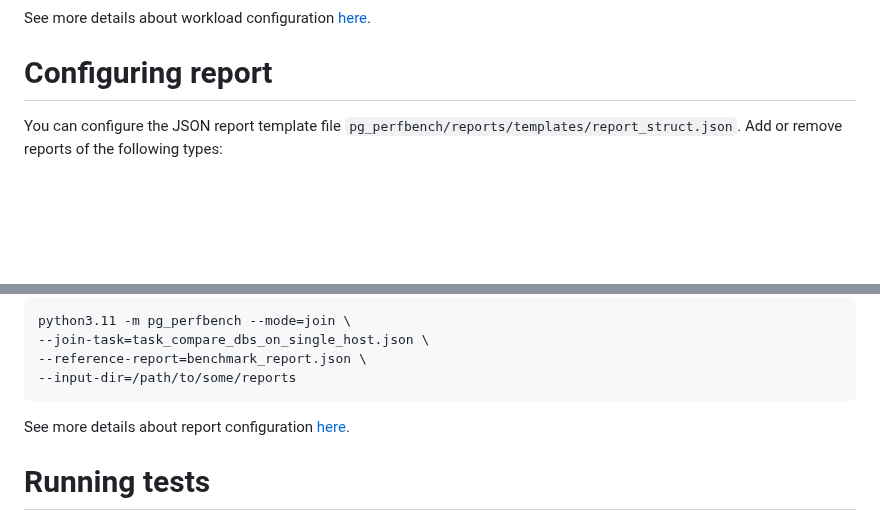
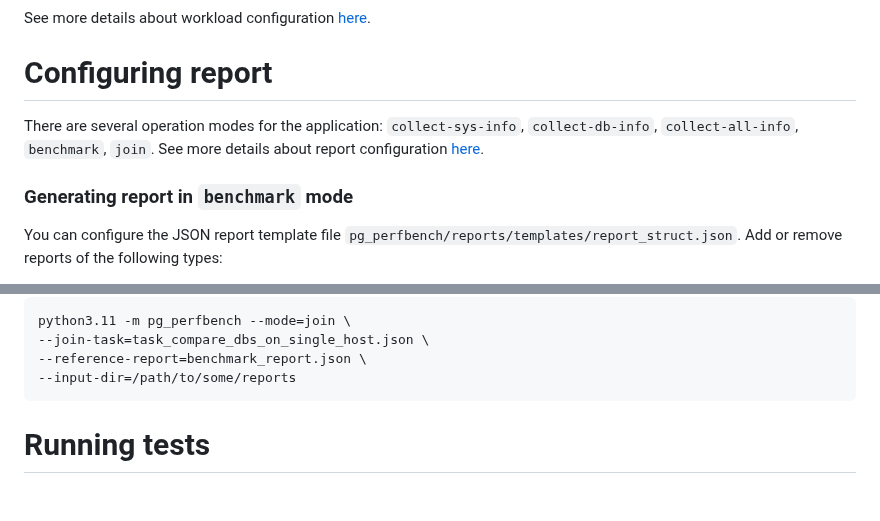
Before and after one commit to TantorLabs/pg_perfbench, a Markdown page: README.md, 2 parts joined by grey strips. GitHub-like rendering; blank space fills up the shorter version.

````diff
--- a/README.md
+++ b/README.md
@@ -272,7 +272,10 @@ python3.11 -m pg_perfbench --mode=benchmark \
 See more details about workload configuration [here](doc/workload_description.md).
 
 # Configuring report
+There are several operation modes for the application: `collect-sys-info`, `collect-db-info`, `collect-all-info`, `benchmark`, `join`.
+See more details about report configuration [here](doc/logic_building_and_comparing_reports.md).
 
+### Generating report in `benchmark` mode
 You can configure the JSON report template file `pg_perfbench/reports/templates/report_struct.json`.
 Add or remove reports of the following types:
 
@@ -325,7 +328,7 @@ python3.11 -m pg_perfbench --mode=join \
 --reference-report=benchmark_report.json \
 --input-dir=/path/to/some/reports
 ```
-See more details about report configuration [here](doc/logic_building_and_comparing_reports.md).
+
 # Running tests
 When testing the tool, a Docker connection is used. Preconfigure access to Docker for the user who is running the tool.
 - specify the `user` from which the tool is run:
````
Also changed, not shown: doc/logic_building_and_comparing_reports.md (+127 -0 lines).
